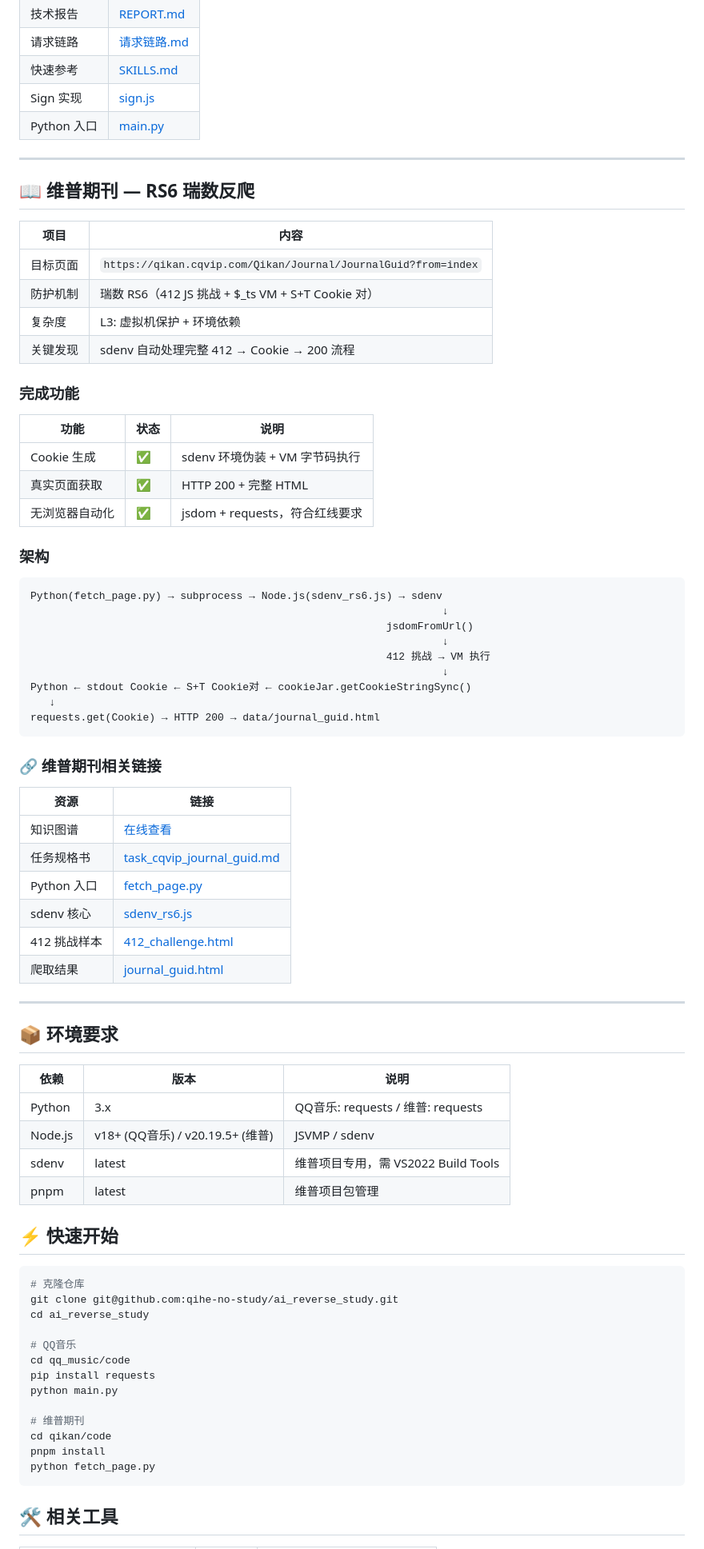
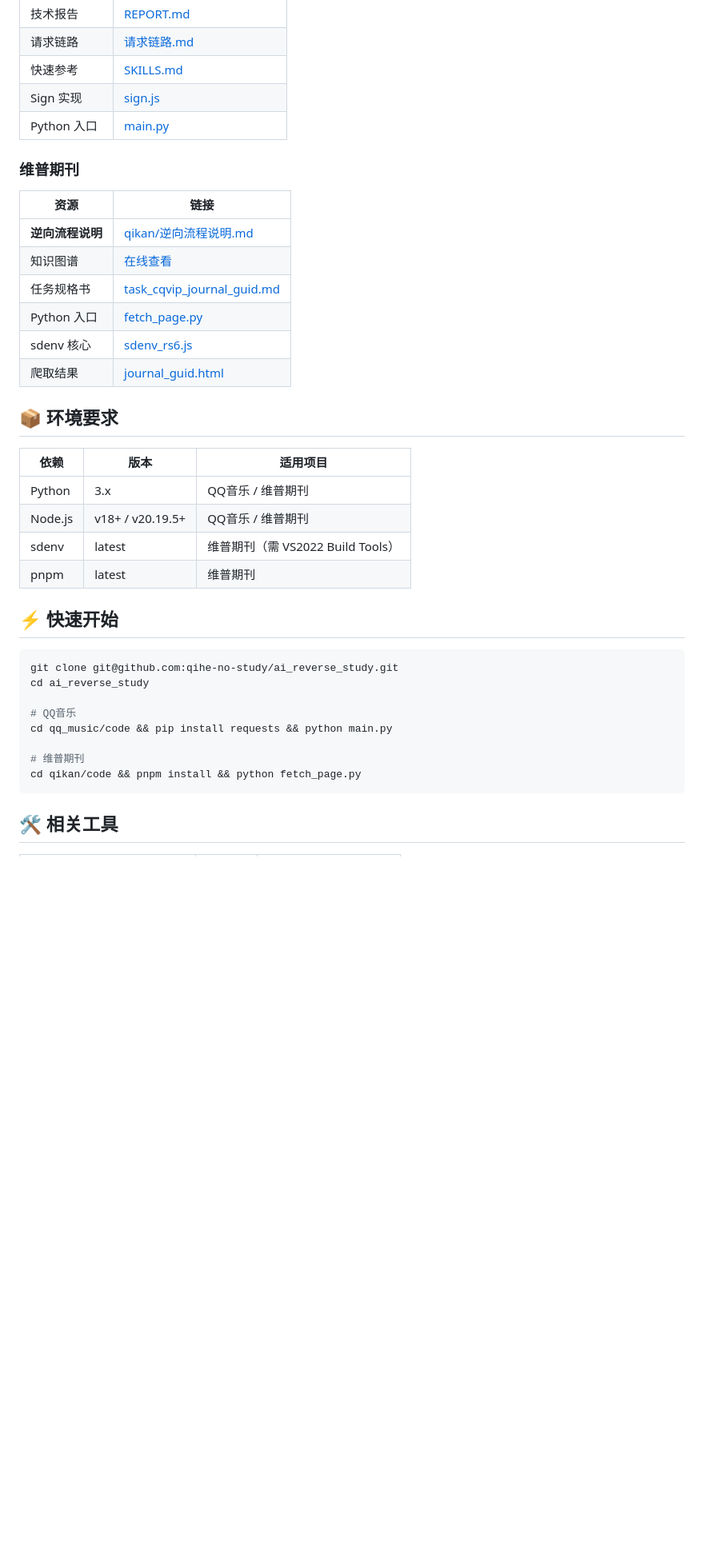
Before and after one commit to qihe-no-study/ai_reverse_study, a Markdown page: README.md, the part around one of its changes. Shown at 80% size. GitHub-like rendering; blank space fills up the shorter version.

````diff
--- a/README.md
+++ b/README.md
@@ -84,77 +42,37 @@ Python ← requests ← musics.fcg?sign={sign} ← POST ← 明文JSON body
 | Sign 实现 | [sign.js](qq_music/code/sign.js) |
 | Python 入口 | [main.py](qq_music/code/main.py) |
 
----
-
-## 📖 维普期刊 — RS6 瑞数反爬
-
-| 项目 | 内容 |
-|------|------|
-| 目标页面 | `https://qikan.cqvip.com/Qikan/Journal/JournalGuid?from=index` |
-| 防护机制 | 瑞数 RS6（412 JS 挑战 + $_ts VM + S+T Cookie 对） |
-| 复杂度 | L3: 虚拟机保护 + 环境依赖 |
-| 关键发现 | sdenv 自动处理完整 412 → Cookie → 200 流程 |
-
-### 完成功能
-
-| 功能 | 状态 | 说明 |
-|------|------|------|
-| Cookie 生成 | ✅ | sdenv 环境伪装 + VM 字节码执行 |
-| 真实页面获取 | ✅ | HTTP 200 + 完整 HTML |
-| 无浏览器自动化 | ✅ | jsdom + requests，符合红线要求 |
-
-### 架构
-
-```
-Python(fetch_page.py) → subprocess → Node.js(sdenv_rs6.js) → sdenv
-                                                                  ↓
-                                                         jsdomFromUrl()
-                                                                  ↓
-                                                         412 挑战 → VM 执行
-                                                                  ↓
-Python ← stdout Cookie ← S+T Cookie对 ← cookieJar.getCookieStringSync()
-   ↓
-requests.get(Cookie) → HTTP 200 → data/journal_guid.html
-```
-
-### 🔗 维普期刊相关链接
+### 维普期刊
 
 | 资源 | 链接 |
 |------|------|
+| **逆向流程说明** | [qikan/逆向流程说明.md](qikan/逆向流程说明.md) |
 | 知识图谱 | [在线查看](https://qihe-no-study.github.io/ai_reverse_study/qikan/understand-anything/) |
 | 任务规格书 | [task_cqvip_journal_guid.md](qikan/init/task_cqvip_journal_guid.md) |
 | Python 入口 | [fetch_page.py](qikan/code/fetch_page.py) |
 | sdenv 核心 | [sdenv_rs6.js](qikan/code/sdenv_rs6.js) |
-| 412 挑战样本 | [412_challenge.html](qikan/code/web_config/412_challenge.html) |
 | 爬取结果 | [journal_guid.html](qikan/data/journal_guid.html) |
-
----
 
 ## 📦 环境要求
 
-| 依赖 | 版本 | 说明 |
-|------|------|------|
-| Python | 3.x | QQ音乐: requests / 维普: requests |
-| Node.js | v18+ (QQ音乐) / v20.19.5+ (维普) | JSVMP / sdenv |
-| sdenv | latest | 维普项目专用，需 VS2022 Build Tools |
-| pnpm | latest | 维普项目包管理 |
+| 依赖 | 版本 | 适用项目 |
+|------|------|---------|
+| Python | 3.x | QQ音乐 / 维普期刊 |
+| Node.js | v18+ / v20.19.5+ | QQ音乐 / 维普期刊 |
+| sdenv | latest | 维普期刊（需 VS2022 Build Tools） |
+| pnpm | latest | 维普期刊 |
 
 ## ⚡ 快速开始
 
 ```bash
-# 克隆仓库
 git clone git@github.com:qihe-no-study/ai_reverse_study.git
 cd ai_reverse_study
 
 # QQ音乐
-cd qq_music/code
-pip install requests
-python main.py
+cd qq_music/code && pip install requests && python main.py
 
 # 维普期刊
-cd qikan/code
-pnpm install
-python fetch_page.py
+cd qikan/code && pnpm install && python fetch_page.py
 ```
 
 ## 🛠️ 相关工具
````
Also changed, not shown: other parts of README.md (+13 -55 lines), qikan/逆向流程说明.md (added, +135 -0 lines), qq_music/逆向流程说明.md (added, +166 -0 lines).
